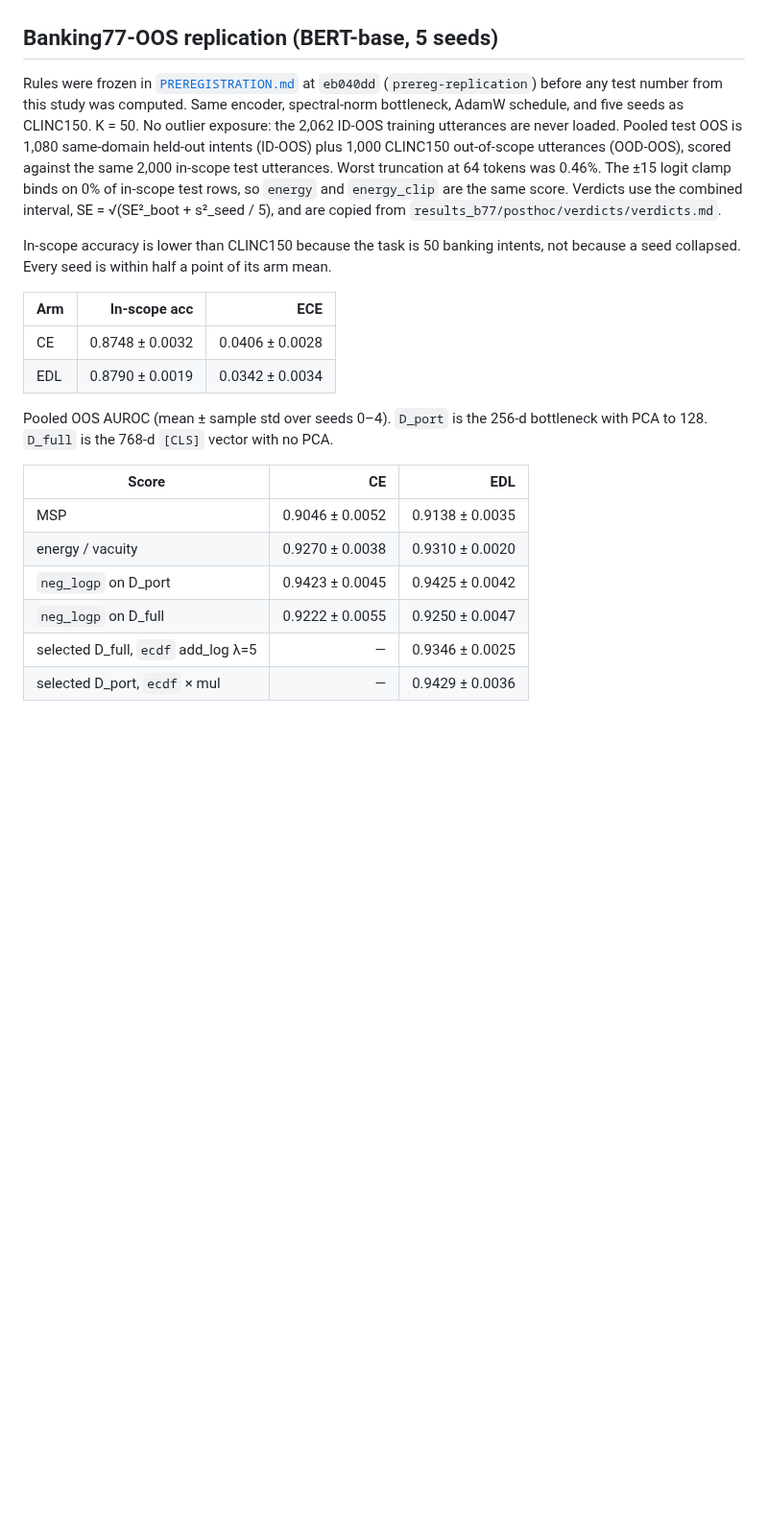
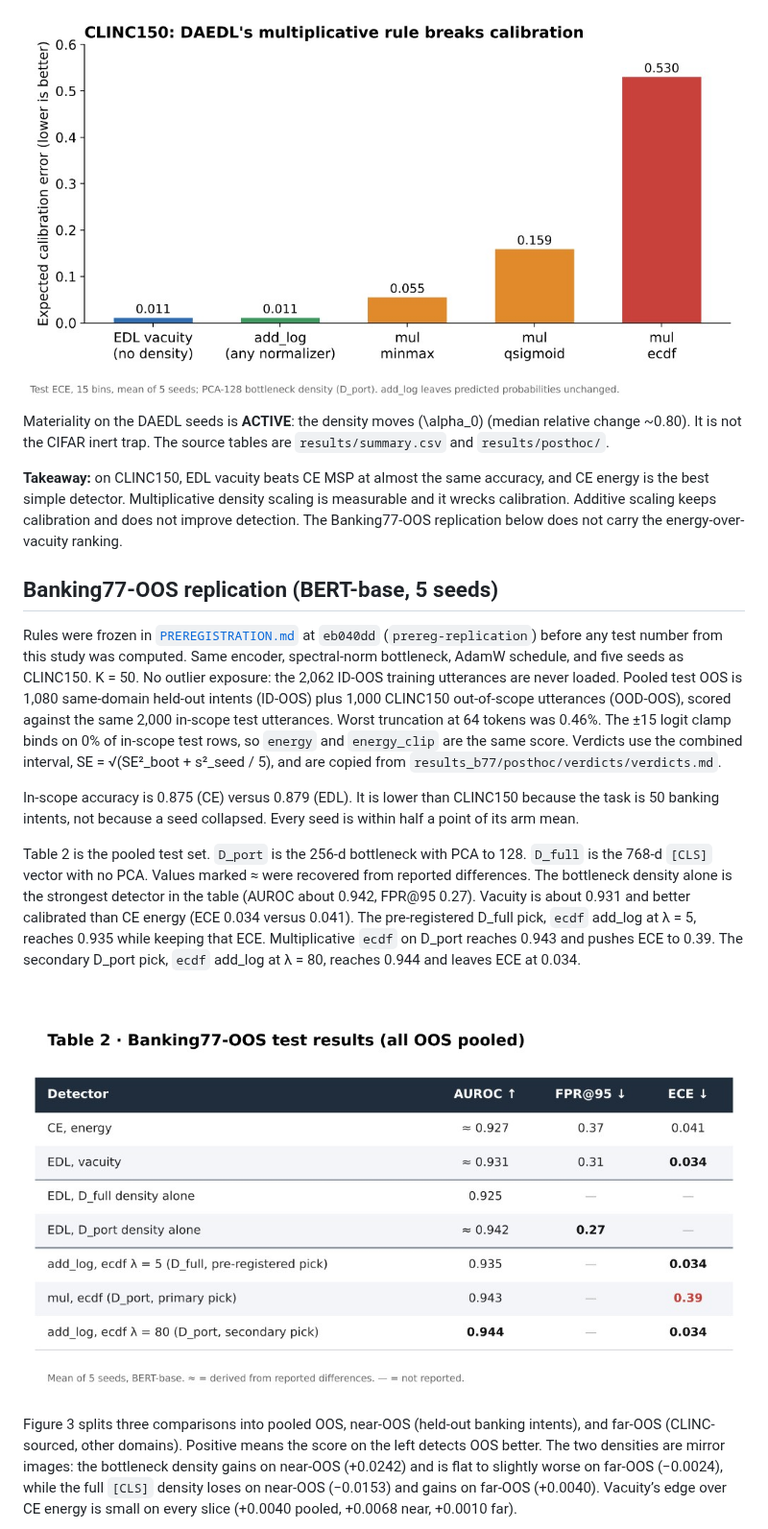
Before and after one commit to mid9t/ER-1-Epistemic-Ranker-, a Markdown page: README.md, the part around one of its changes. Shown at 96% size. Rendered like a GitHub page; pictures changed too: figs/figure2_clinc150_ece.png (added), figs/table2_banking77_results.png (added); blank space fills up the shorter version.

```diff
--- a/README.md
+++ b/README.md
@@ -75,3 +87,14 @@ Numbers above are from `results/summary.csv` (seeds 0–4).
+![Figure 2. CLINC150 test ECE under vacuity, add_log, and mul](figs/figure2_clinc150_ece.png)
+
+Materiality on the DAEDL seeds is **ACTIVE**: the density moves
+\(\alpha_0\) (median relative change ~0.80). It is not the CIFAR inert
+trap. The source tables are `results/summary.csv` and `results/posthoc/`.
+
+**Takeaway:** on CLINC150, EDL vacuity beats CE MSP at almost the same
+accuracy, and CE energy is the best simple detector. Multiplicative density
+scaling is measurable and it wrecks calibration. Additive scaling keeps
+calibration and does not improve detection. The Banking77-OOS replication
+below does not carry the energy-over-vacuity ranking.
 
 ## Banking77-OOS replication (BERT-base, 5 seeds)
 
@@ -87,24 +110,28 @@ tokens was 0.46%. The ±15 logit clamp binds on 0% of in-scope test rows, so
 interval, SE = √(SE²_boot + s²_seed / 5), and are copied from
 `results_b77/posthoc/verdicts/verdicts.md`.
 
-In-scope accuracy is lower than CLINC150 because the task is 50 banking
-intents, not because a seed collapsed. Every seed is within half a point of
-its arm mean.
+In-scope accuracy is 0.875 (CE) versus 0.879 (EDL). It is lower than
+CLINC150 because the task is 50 banking intents, not because a seed
+collapsed. Every seed is within half a point of its arm mean.
 
-| Arm | In-scope acc | ECE |
-|-----|-------------:|----:|
-| CE | 0.8748 ± 0.0032 | 0.0406 ± 0.0028 |
-| EDL | 0.8790 ± 0.0019 | 0.0342 ± 0.0034 |
+Table 2 is the pooled test set. `D_port` is the 256-d bottleneck with PCA
+to 128. `D_full` is the 768-d `[CLS]` vector with no PCA. Values marked ≈
+were recovered from reported differences. The bottleneck density alone is
+the strongest detector in the table (AUROC about 0.942, FPR@95 0.27).
+Vacuity is about 0.931 and better calibrated than CE energy (ECE 0.034
+versus 0.041). The pre-registered D_full pick, `ecdf` add_log at λ = 5,
+reaches 0.935 while keeping that ECE. Multiplicative `ecdf` on D_port
+reaches 0.943 and pushes ECE to 0.39. The secondary D_port pick, `ecdf`
+add_log at λ = 80, reaches 0.944 and leaves ECE at 0.034.
 
-Pooled OOS AUROC (mean ± sample std over seeds 0–4). `D_port` is the 256-d
-bottleneck with PCA to 128. `D_full` is the 768-d `[CLS]` vector with no PCA.
+![Table 2. Banking77-OOS pooled test results](figs/table2_banking77_results.png)
 
-| Score | CE | EDL |
-|-------|---:|----:|
-| MSP | 0.9046 ± 0.0052 | 0.9138 ± 0.0035 |
-| energy / vacuity | 0.9270 ± 0.0038 | 0.9310 ± 0.0020 |
-| `neg_logp` on D_port | 0.9423 ± 0.0045 | 0.9425 ± 0.0042 |
-| `neg_logp` on D_full | 0.9222 ± 0.0055 | 0.9250 ± 0.0047 |
-| selected D_full, `ecdf` add_log λ=5 | — | 0.9346 ± 0.0025 |
-| selected D_port, `ecdf` × mul | — | 0.9429 ± 0.0036 |
+Figure 3 splits three comparisons into pooled OOS, near-OOS (held-out
+banking intents), and far-OOS (CLINC-sourced, other domains). Positive
+means the score on the left detects OOS better. The two densities are
+mirror images: the bottleneck density gains on near-OOS (+0.0242) and is
+flat to slightly worse on far-OOS (−0.0024), while the full `[CLS]` density
+loses on near-OOS (−0.0153) and gains on far-OOS (+0.0040). Vacuity’s edge
+over CE energy is small on every slice (+0.0040 pooled, +0.0068 near,
++0.0010 far).
 
```
Also changed, not shown: other parts of README.md (+52 -25 lines), figs/figure1_clinc150_differences.png (added), figs/figure3_banking77_mirror.png (added), figs/table1_clinc150_results.png (added), figs/table3_benchmark_comparison.png (added).
